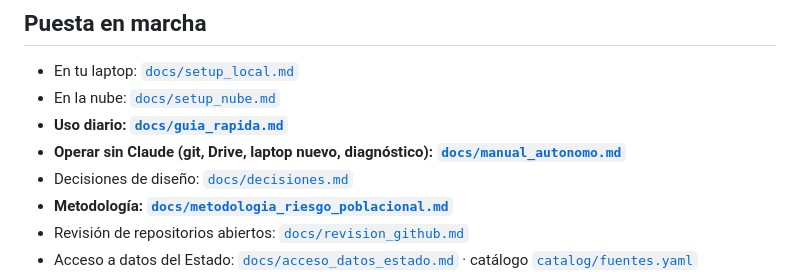
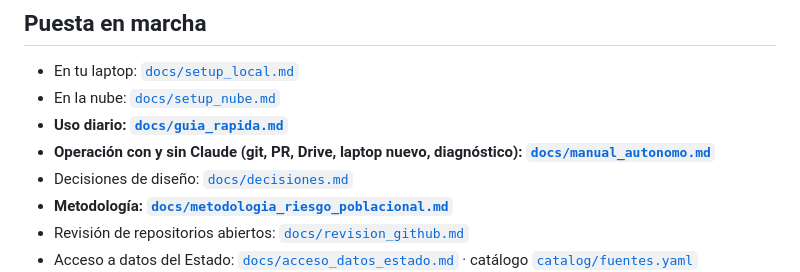
Before and after one commit to axel-llevilao/analisis-climatico-ESG-Axel-Llevilao, a Markdown page: README.md, the part around the change. Rendered like a GitHub page.

Commit message:
Manual: modo con Claude (PR) y sin Claude sobre el mismo sistema
Co-Authored-By: Claude Opus 5.5 <noreply@anthropic.com>
Claude-Session: https://claude.ai/code/session_01PcwSEk4hkSUC6mF1nZNU8Z

```diff
--- a/README.md
+++ b/README.md
@@ -58,7 +58,7 @@ DBI::dbGetQuery(con, "select * from panel limit 5")
 - En tu laptop: [`docs/setup_local.md`](docs/setup_local.md)
 - En la nube: [`docs/setup_nube.md`](docs/setup_nube.md)
 - **Uso diario: [`docs/guia_rapida.md`](docs/guia_rapida.md)**
-- **Operar sin Claude (git, Drive, laptop nuevo, diagnóstico): [`docs/manual_autonomo.md`](docs/manual_autonomo.md)**
+- **Operación con y sin Claude (git, PR, Drive, laptop nuevo, diagnóstico): [`docs/manual_autonomo.md`](docs/manual_autonomo.md)**
 - Decisiones de diseño: [`docs/decisiones.md`](docs/decisiones.md)
 - **Metodología: [`docs/metodologia_riesgo_poblacional.md`](docs/metodologia_riesgo_poblacional.md)**
 - Revisión de repositorios abiertos: [`docs/revision_github.md`](docs/revision_github.md)
```
Also changed, not shown: docs/decisiones.md (+4 -3 lines), docs/manual_autonomo.md (+29 -7 lines).
